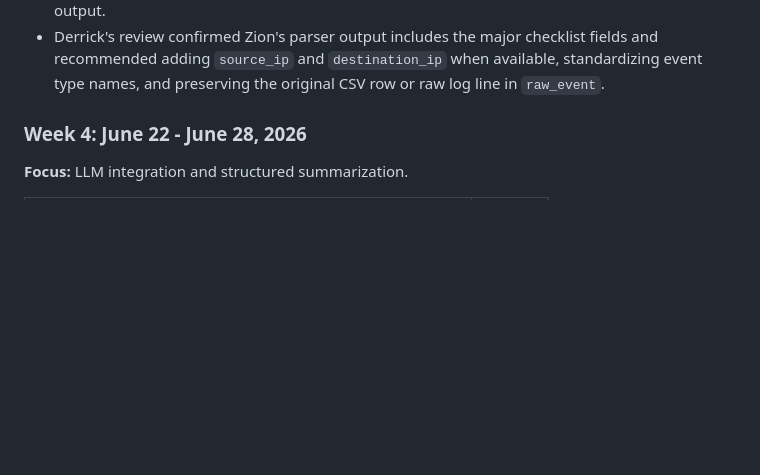
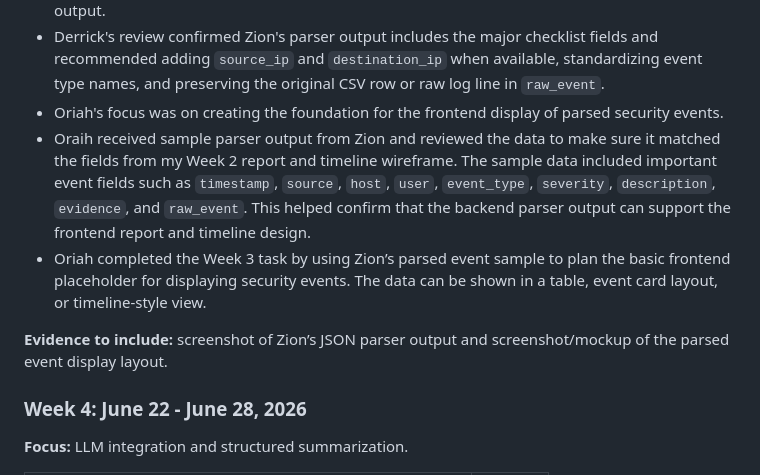
Before and after one commit to Dredman72/security-log-threat-timeline, a Markdown page: PROJECT_PLAN.md, the part around the change. Drawn GitHub-style; blank space fills up the shorter version.

Commit message:
Update PROJECT_PLAN with frontend and validation details
Added details about Oriah's work on frontend display and validation of parser output.

```diff
--- a/PROJECT_PLAN.md
+++ b/PROJECT_PLAN.md
@@ -102,6 +102,11 @@ Derrick's parser output validation checklist is documented in `PARSER_OUTPUT_VAL
 - Zion generated a starter HTML security report with an executive summary, validation warnings, and a threat timeline table.
 - Derrick completed `PARSER_OUTPUT_VALIDATION_CHECKLIST.md` and used it to review Zion's parser output.
 - Derrick's review confirmed Zion's parser output includes the major checklist fields and recommended adding `source_ip` and `destination_ip` when available, standardizing event type names, and preserving the original CSV row or raw log line in `raw_event`.
+- Oriah's focus was on creating the foundation for the frontend display of parsed security events.
+- Oraih received sample parser output from Zion and reviewed the data to make sure it matched the fields from my Week 2 report and timeline wireframe. The sample data included important event fields such as `timestamp`, `source`, `host`, `user`, `event_type`, `severity`, `description`, `evidence`, and `raw_event`. This helped confirm that the backend parser output can support the frontend report and timeline design.
+- Oriah completed the Week 3 task by using Zion’s parsed event sample to plan the basic frontend placeholder for displaying security events. The data can be shown in a table, event card layout, or timeline-style view.
+
+**Evidence to include:** screenshot of Zion’s JSON parser output and screenshot/mockup of the parsed event display layout.
 
 ### Week 4: June 22 - June 28, 2026
 
```
